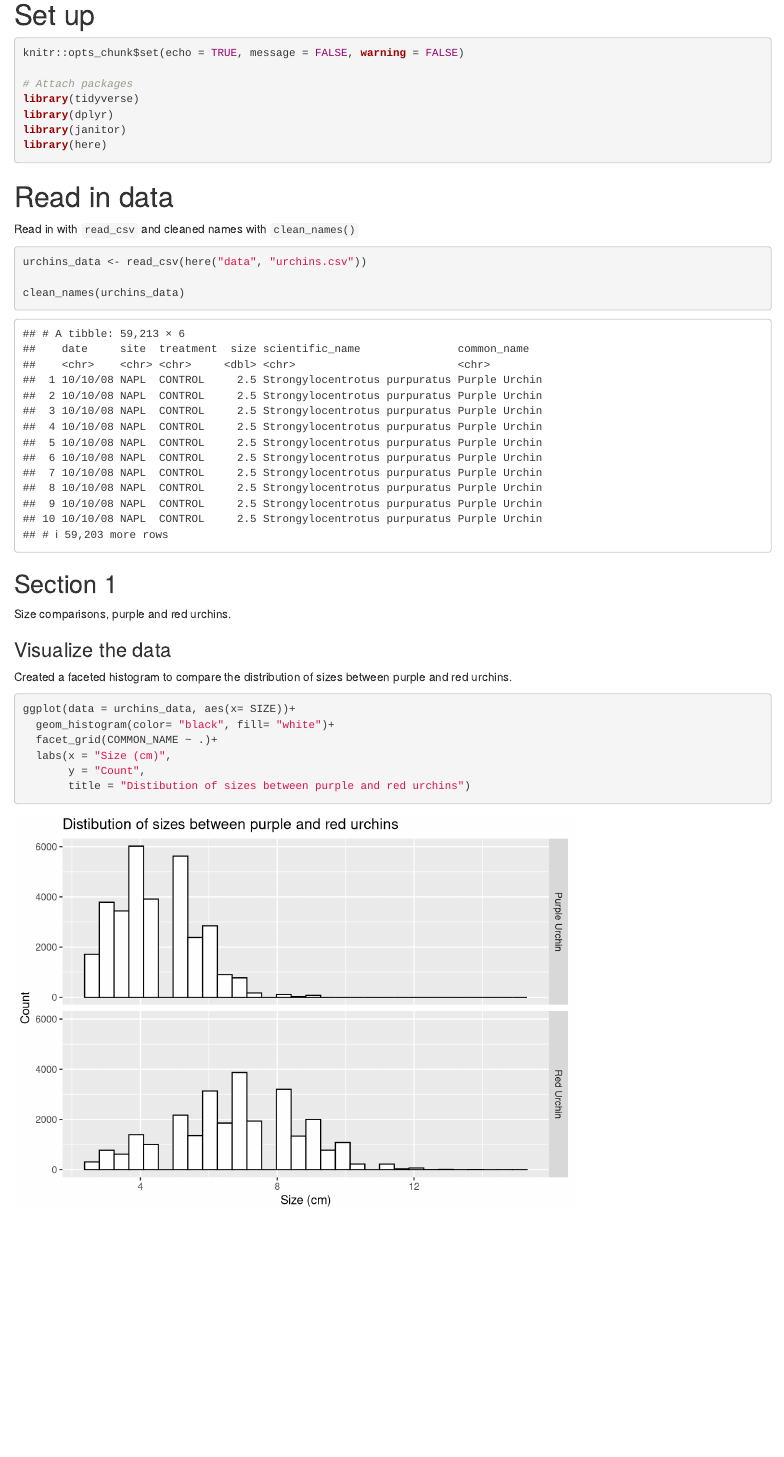
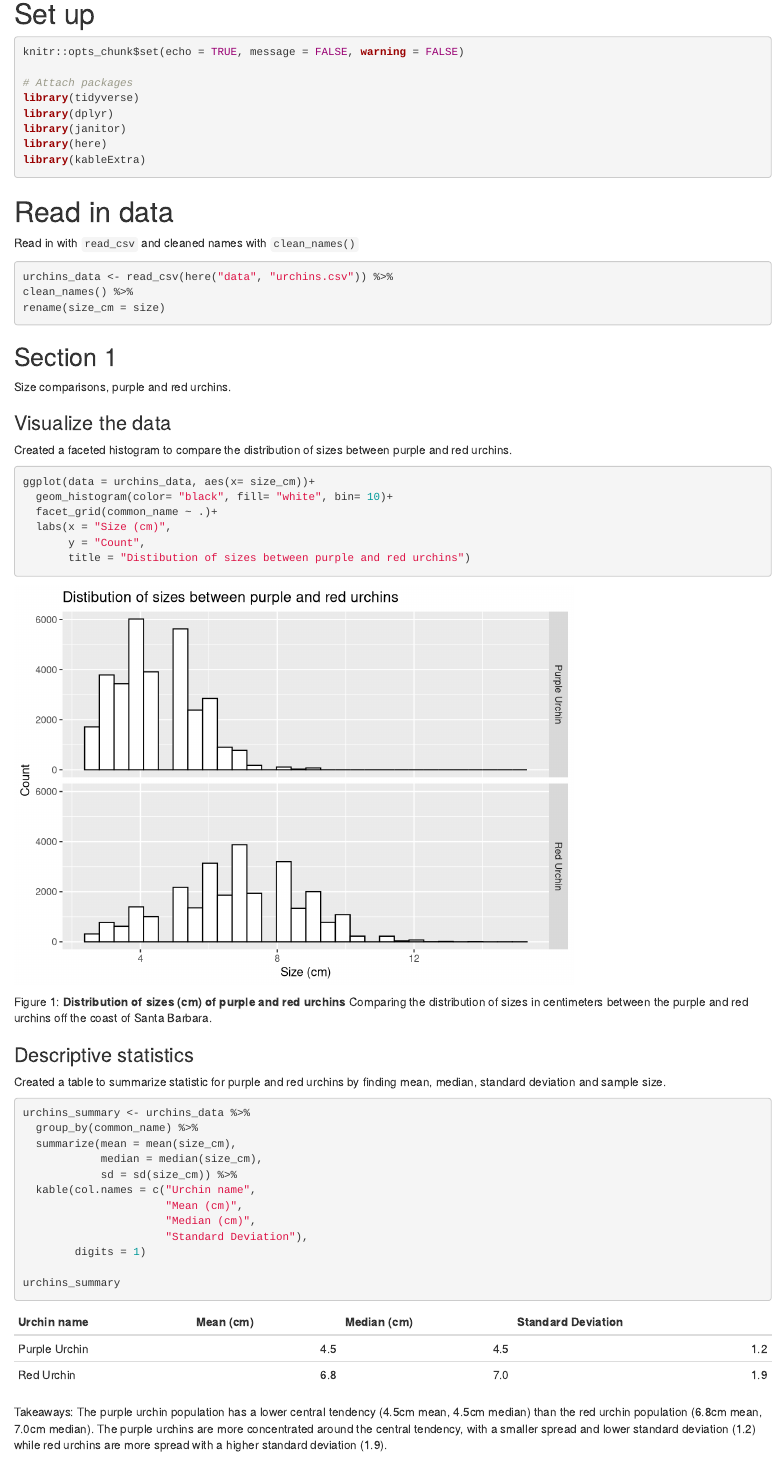
Before and after one commit to annazauner/a3-task3-task4-az, an R Markdown document (code/a3_task3_anna_zauner.Rmd): the page in a window 1100 px wide, from 280 px down. Rendered offline with R 4.5, knitr and Pandoc, with nearby package versions; column names are cleaned by a stand-in for the janitor package.

Commit message:
Created table and graph

````diff
--- a/code/a3_task3_anna_zauner.Rmd
+++ b/code/a3_task3_anna_zauner.Rmd
@@ -22,7 +22,7 @@ library(tidyverse)
 library(dplyr)
 library(janitor)
 library(here)
-
+library(kableExtra)
 
 ```
 
@@ -30,9 +30,9 @@ library(here)
 
 Read in with `read_csv` and cleaned names with `clean_names()`
 ```{r}
-urchins_data <- read_csv(here("data", "urchins.csv"))
-
-clean_names(urchins_data)
+urchins_data <- read_csv(here("data", "urchins.csv")) %>%
+clean_names() %>%
+rename(size_cm = size)
 
 ```
 
@@ -45,10 +45,33 @@ Size comparisons, purple and red urchins.
 Created a faceted histogram to compare the distribution of sizes between purple and red urchins.
 
 ```{r}
-ggplot(data = urchins_data, aes(x= SIZE))+
-  geom_histogram(color= "black", fill= "white")+
-  facet_grid(COMMON_NAME ~ .)+
+ggplot(data = urchins_data, aes(x= size_cm))+
+  geom_histogram(color= "black", fill= "white", bin= 10)+
+  facet_grid(common_name ~ .)+
   labs(x = "Size (cm)",
        y = "Count",
        title = "Distibution of sizes between purple and red urchins")
 ```
+Figure 1: **Distribution of sizes (cm) of purple and red urchins** Comparing the distribution of sizes in centimeters between the purple and red urchins off the coast of Santa Barbara.
+
+### Descriptive statistics
+
+Created a table to summarize statistic for purple and red urchins by finding mean, median, standard deviation and sample size.
+
+```{r}
+urchins_summary <- urchins_data %>%
+  group_by(common_name) %>%
+  summarize(mean = mean(size_cm),
+            median = median(size_cm),
+            sd = sd(size_cm)) %>%
+  kable(col.names = c("Urchin name",
+                      "Mean (cm)",
+                      "Median (cm)",
+                      "Standard Deviation"),
+        digits = 1)
+
+urchins_summary
+```
+
+
+Takeaways: The purple urchin population has a lower central tendency (4.5cm mean, 4.5cm median) than the red urchin population (6.8cm mean, 7.0cm median). The purple urchins are more concentrated around the central tendency, with a smaller spread and lower standard deviation (1.2) while red urchins are more spread with a higher standard deviation (1.9).
````
Also changed, not shown: code/a3_task3_anna_zauner.html (added).
